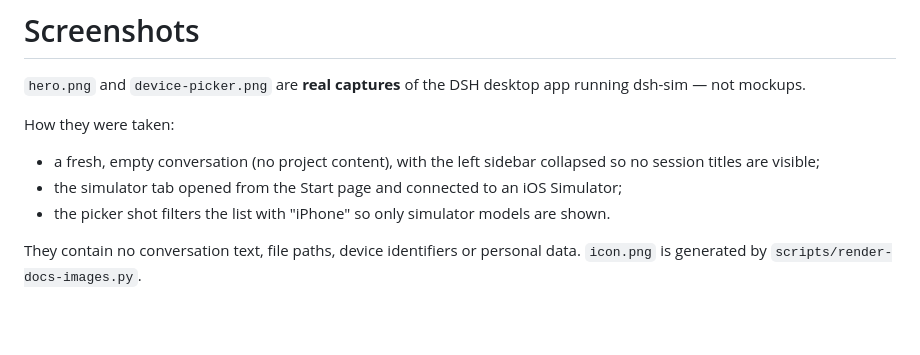
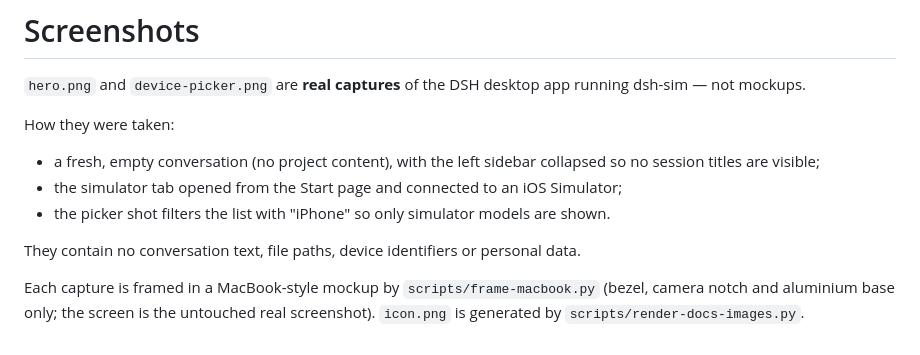
Before and after one commit to supperzl/dsh-sim, a Markdown page: docs/images/README.md, the part around the change. Rendered like a GitHub page; blank space fills up the shorter version.

```diff
--- a/docs/images/README.md
+++ b/docs/images/README.md
@@ -11,4 +11,7 @@ How they were taken:
 - the picker shot filters the list with "iPhone" so only simulator models are shown.
 
 They contain no conversation text, file paths, device identifiers or personal data.
-`icon.png` is generated by `scripts/render-docs-images.py`.
+
+Each capture is framed in a MacBook-style mockup by `scripts/frame-macbook.py` (bezel, camera
+notch and aluminium base only; the screen is the untouched real screenshot). `icon.png` is
+generated by `scripts/render-docs-images.py`.
```
Also changed, not shown: README.md (+2 -1 lines), README.zh.md (+2 -1 lines), docs/images/device-picker.png, docs/images/hero.png, 1 other file.
